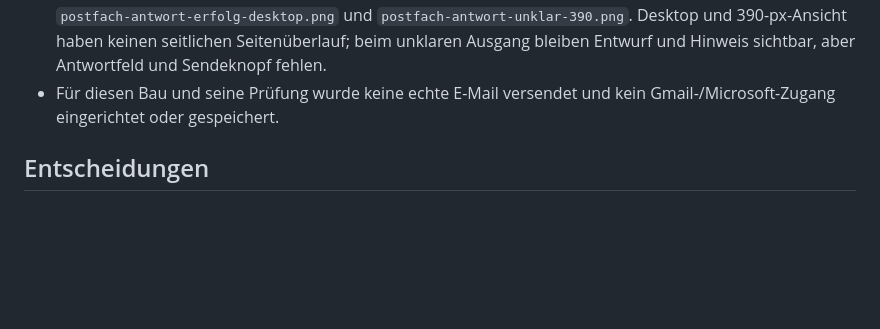
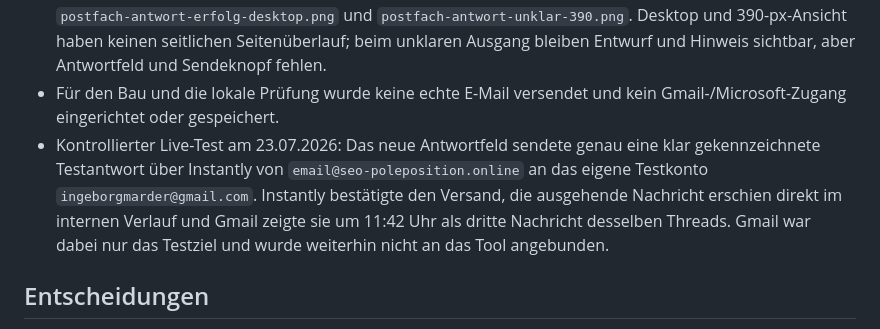
Before and after one commit to dafinaak/ai_coldmailing-system, a Markdown page: project-context.md, the part around the change. Drawn GitHub-style; blank space fills up the shorter version.

Commit message:
docs: record live Instantly reply proof

```diff
--- a/project-context.md
+++ b/project-context.md
@@ -89,8 +89,15 @@ sichtbare Nachweise benutzen Testdaten, niemals echte Empfänger.
   `postfach-antwort-unklar-390.png`. Desktop und 390-px-Ansicht haben keinen
   seitlichen Seitenüberlauf; beim unklaren Ausgang bleiben Entwurf und
   Hinweis sichtbar, aber Antwortfeld und Sendeknopf fehlen.
-- Für diesen Bau und seine Prüfung wurde keine echte E-Mail versendet und
+- Für den Bau und die lokale Prüfung wurde keine echte E-Mail versendet und
   kein Gmail-/Microsoft-Zugang eingerichtet oder gespeichert.
+- Kontrollierter Live-Test am 23.07.2026: Das neue Antwortfeld sendete genau
+  eine klar gekennzeichnete Testantwort über Instantly von
+  `email@seo-poleposition.online` an das eigene Testkonto
+  `ingeborgmarder@gmail.com`. Instantly bestätigte den Versand, die
+  ausgehende Nachricht erschien direkt im internen Verlauf und Gmail zeigte
+  sie um 11:42 Uhr als dritte Nachricht desselben Threads. Gmail war dabei
+  nur das Testziel und wurde weiterhin nicht an das Tool angebunden.
 
 ## Entscheidungen
 
```
Also changed, not shown: docs/wholix-nachbau-roadmap.md (+1 -1 lines).
